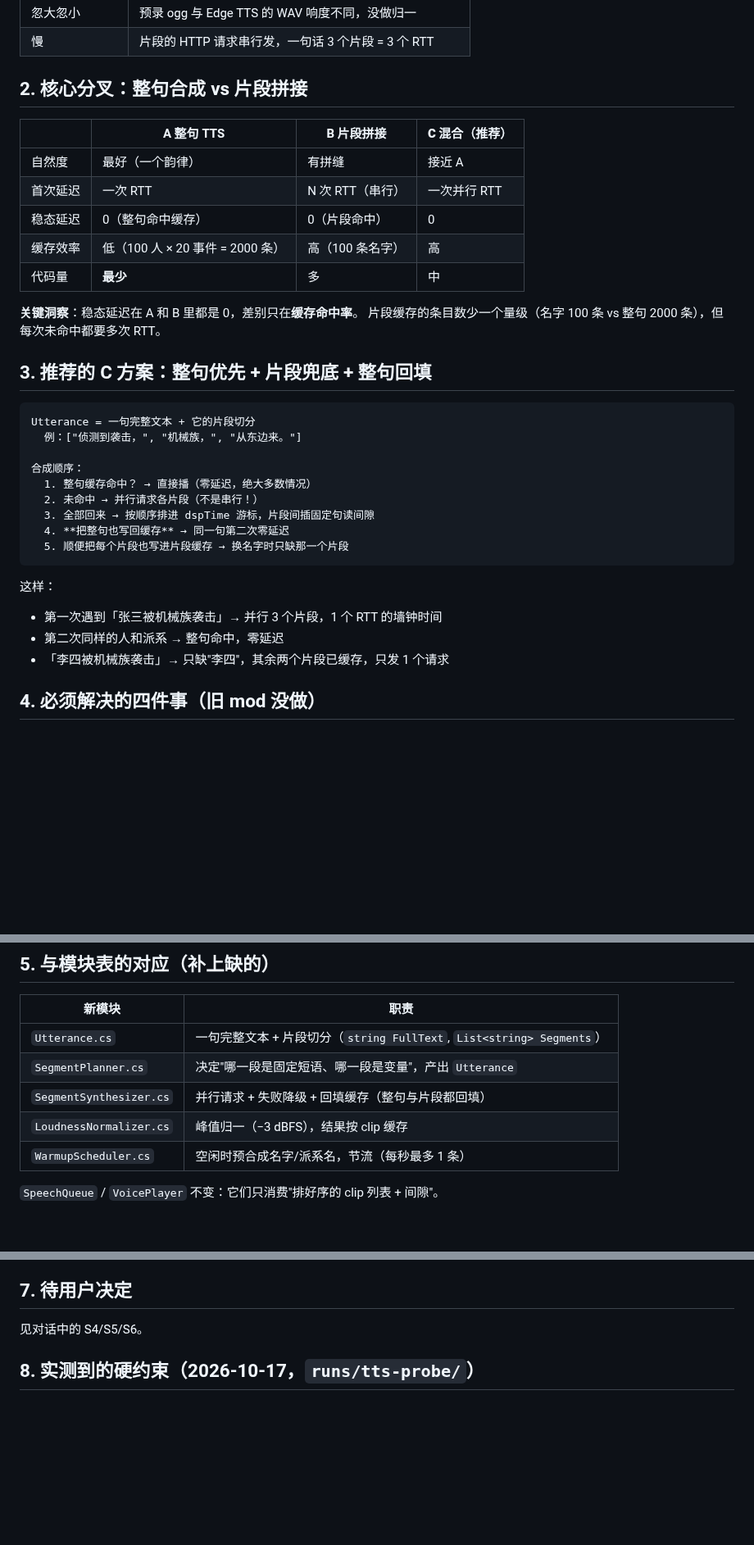
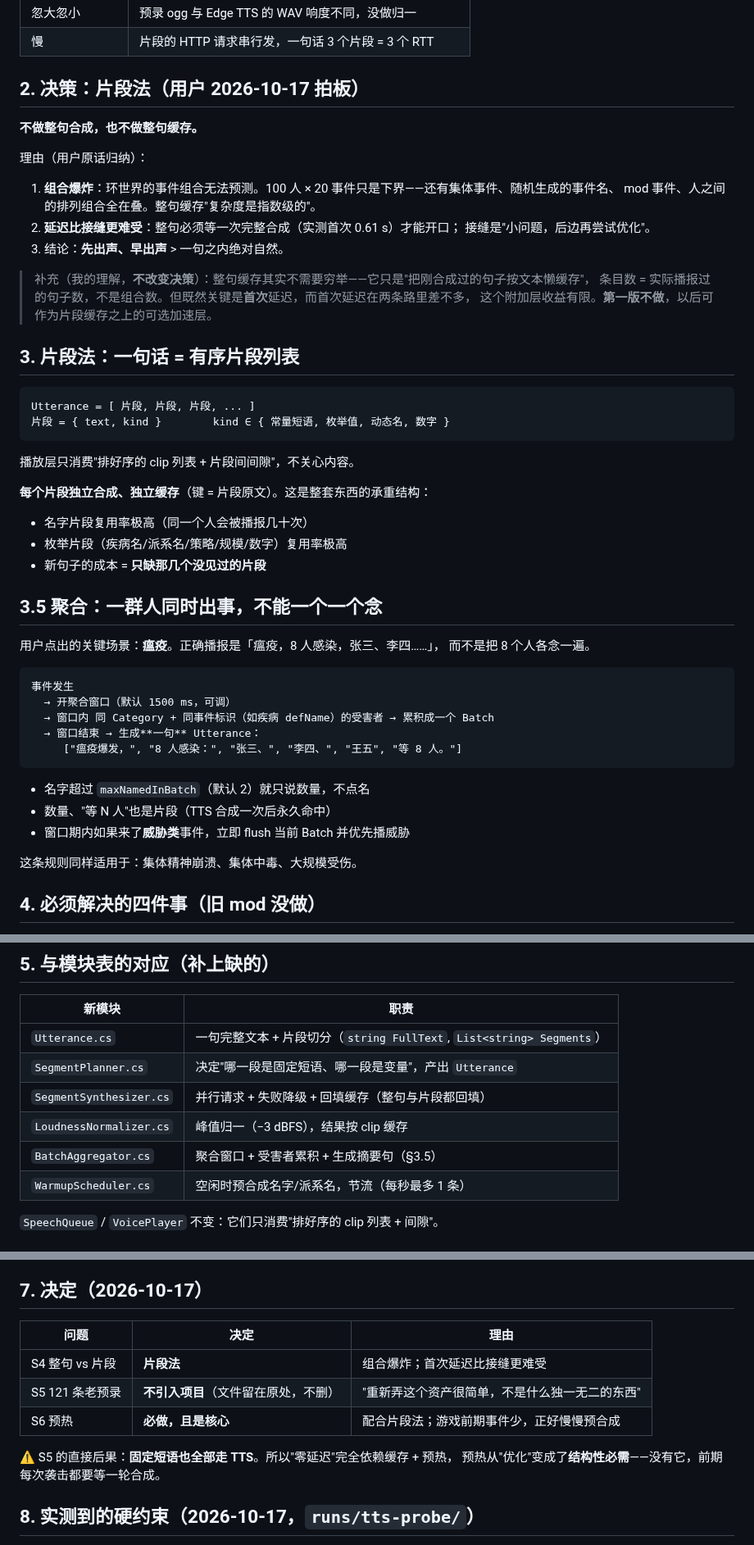
Before and after one commit to xtzhyhydwl/RimWorld_auto_test, a Markdown page: docs/副官语音v2-拼接设计.md, 3 parts joined by grey strips. Shown at 82% size. Drawn GitHub-style; blank space fills up the shorter version.

Commit message:
docs: 定片段法+D15聚合播报；不引入旧预录；预热升为结构性必需

````diff
--- a/docs/副官语音v2-拼接设计.md
+++ b/docs/副官语音v2-拼接设计.md
@@ -14,37 +14,55 @@
 | 忽大忽小 | 预录 ogg 与 Edge TTS 的 WAV 响度不同，没做归一 |
 | 慢 | 片段的 HTTP 请求串行发，一句话 3 个片段 = 3 个 RTT |
 
-## 2. 核心分叉：整句合成 vs 片段拼接
+## 2. 决策：**片段法**（用户 2026-10-17 拍板）
 
-| | A 整句 TTS | B 片段拼接 | **C 混合（推荐）** |
-|---|---|---|---|
-| 自然度 | 最好（一个韵律） | 有拼缝 | 接近 A |
-| 首次延迟 | 一次 RTT | N 次 RTT（串行） | 一次并行 RTT |
-| 稳态延迟 | 0（整句命中缓存） | 0（片段命中） | 0 |
-| 缓存效率 | 低（100 人 × 20 事件 = 2000 条） | 高（100 条名字） | 高 |
-| 代码量 | **最少** | 多 | 中 |
+**不做整句合成，也不做整句缓存。**
 
-**关键洞察**：稳态延迟在 A 和 B 里都是 0，差别只在**缓存命中率**。
-片段缓存的条目数少一个量级（名字 100 条 vs 整句 2000 条），但每次未命中都要多次 RTT。
+理由（用户原话归纳）：
 
-## 3. 推荐的 C 方案：整句优先 + 片段兜底 + 整句回填
+1. **组合爆炸**：环世界的事件组合无法预测。100 人 × 20 事件只是下界——还有集体事件、随机生成的事件名、
+   mod 事件、人之间的排列组合全在叠。整句缓存"复杂度是指数级的"。
+2. **延迟比接缝更难受**：整句必须等一次完整合成（实测首次 0.61 s）才能开口；
+   接缝是"小问题，后边再尝试优化"。
+3. 结论：**先出声、早出声** > 一句之内绝对自然。
+
+> 补充（我的理解，**不改变决策**）：整句缓存其实不需要穷举——它只是"把刚合成过的句子按文本懒缓存"，
+> 条目数 = 实际播报过的句子数，不是组合数。但既然关键是**首次**延迟，而首次延迟在两条路里差不多，
+> 这个附加层收益有限。**第一版不做**，以后可作为片段缓存之上的可选加速层。
+
+## 3. 片段法：一句话 = 有序片段列表
 
 ```text
-Utterance = 一句完整文本 + 它的片段切分
-  例：["侦测到袭击，", "机械族，", "从东边来。"]
-
-合成顺序：
-  1. 整句缓存命中？ → 直接播（零延迟，绝大多数情况）
-  2. 未命中 → 并行请求各片段（不是串行！）
-  3. 全部回来 → 按顺序排进 dspTime 游标，片段间插固定句读间隙
-  4. **把整句也写回缓存** → 同一句第二次零延迟
-  5. 顺便把每个片段也写进片段缓存 → 换名字时只缺那一个片段
+Utterance = [ 片段, 片段, 片段, ... ]
+片段 = { text, kind }        kind ∈ { 常量短语, 枚举值, 动态名, 数字 }
 ```
 
-这样：
-- 第一次遇到「张三被机械族袭击」→ 并行 3 个片段，1 个 RTT 的墙钟时间
-- 第二次同样的人和派系 → 整句命中，零延迟
-- 「李四被机械族袭击」→ 只缺"李四"，其余两个片段已缓存，只发 1 个请求
+播放层只消费"排好序的 clip 列表 + 片段间间隙"，不关心内容。
+
+**每个片段独立合成、独立缓存**（键 = 片段原文）。这是整套东西的承重结构：
+
+- 名字片段复用率极高（同一个人会被播报几十次）
+- 枚举片段（疾病名/派系名/策略/规模/数字）复用率极高
+- 新句子的成本 = **只缺那几个没见过的片段**
+
+## 3.5 聚合：一群人同时出事，不能一个一个念
+
+用户点出的关键场景：**瘟疫**。正确播报是「瘟疫，8 人感染，张三、李四……」，
+而不是把 8 个人各念一遍。
+
+```text
+事件发生
+  → 开聚合窗口（默认 1500 ms，可调）
+  → 窗口内 同 Category + 同事件标识（如疾病 defName）的受害者 → 累积成一个 Batch
+  → 窗口结束 → 生成**一句** Utterance：
+     ["瘟疫爆发，", "8 人感染：", "张三、", "李四、", "王五", "等 8 人。"]
+```
+
+- 名字超过 `maxNamedInBatch`（默认 2）就只说数量，不点名
+- 数量、"等 N 人"也是片段（TTS 合成一次后永久命中）
+- 窗口期内如果来了**威胁类**事件，立即 flush 当前 Batch 并优先播威胁
+
+这条规则同样适用于：集体精神崩溃、集体中毒、大规模受伤。
 
 ## 4. 必须解决的四件事（旧 mod 没做）
 
@@ -66,6 +84,7 @@ Utterance = 一句完整文本 + 它的片段切分
 | `SegmentPlanner.cs` | 决定"哪一段是固定短语、哪一段是变量"，产出 `Utterance` |
 | `SegmentSynthesizer.cs` | 并行请求 + 失败降级 + 回填缓存（整句与片段都回填） |
 | `LoudnessNormalizer.cs` | 峰值归一（−3 dBFS），结果按 clip 缓存 |
+| `BatchAggregator.cs` | 聚合窗口 + 受害者累积 + 生成摘要句（§3.5） |
 | `WarmupScheduler.cs` | 空闲时预合成名字/派系名，节流（每秒最多 1 条） |
 
 `SpeechQueue` / `VoicePlayer` 不变：它们只消费"排好序的 clip 列表 + 间隙"。
@@ -79,9 +98,16 @@ Utterance = 一句完整文本 + 它的片段切分
 - **派系名**：有限（原版 19 个 + mod）→ 预合成一次，之后永久命中。
 - **疾病名/袭击策略/抵达方式/规模**：纯枚举 → **预录最划算**（这是旧 mod 121 条资产的价值所在）。
 
-## 7. 待用户决定
+## 7. 决定（2026-10-17）
 
-见对话中的 S4/S5/S6。
+| 问题 | 决定 | 理由 |
+|---|---|---|
+| S4 整句 vs 片段 | **片段法** | 组合爆炸；首次延迟比接缝更难受 |
+| S5 121 条老预录 | **不引入项目**（文件留在原处，不删） | "重新弄这个资产很简单，不是什么独一无二的东西" |
+| S6 预热 | **必做，且是核心** | 配合片段法；游戏前期事件少，正好慢慢预合成 |
+
+⚠️ S5 的直接后果：**固定短语也全部走 TTS**。所以"零延迟"完全依赖缓存 + 预热，
+预热从"优化"变成了**结构性必需**——没有它，前期每次袭击都要等一轮合成。
 
 ## 8. 实测到的硬约束（2026-10-17，`runs/tts-probe/`）
 
````
Also changed, not shown: docs/副官语音v2-施工图.md (+11 -2 lines), docs/副官语音v2-进度.md (+9 -0 lines).
